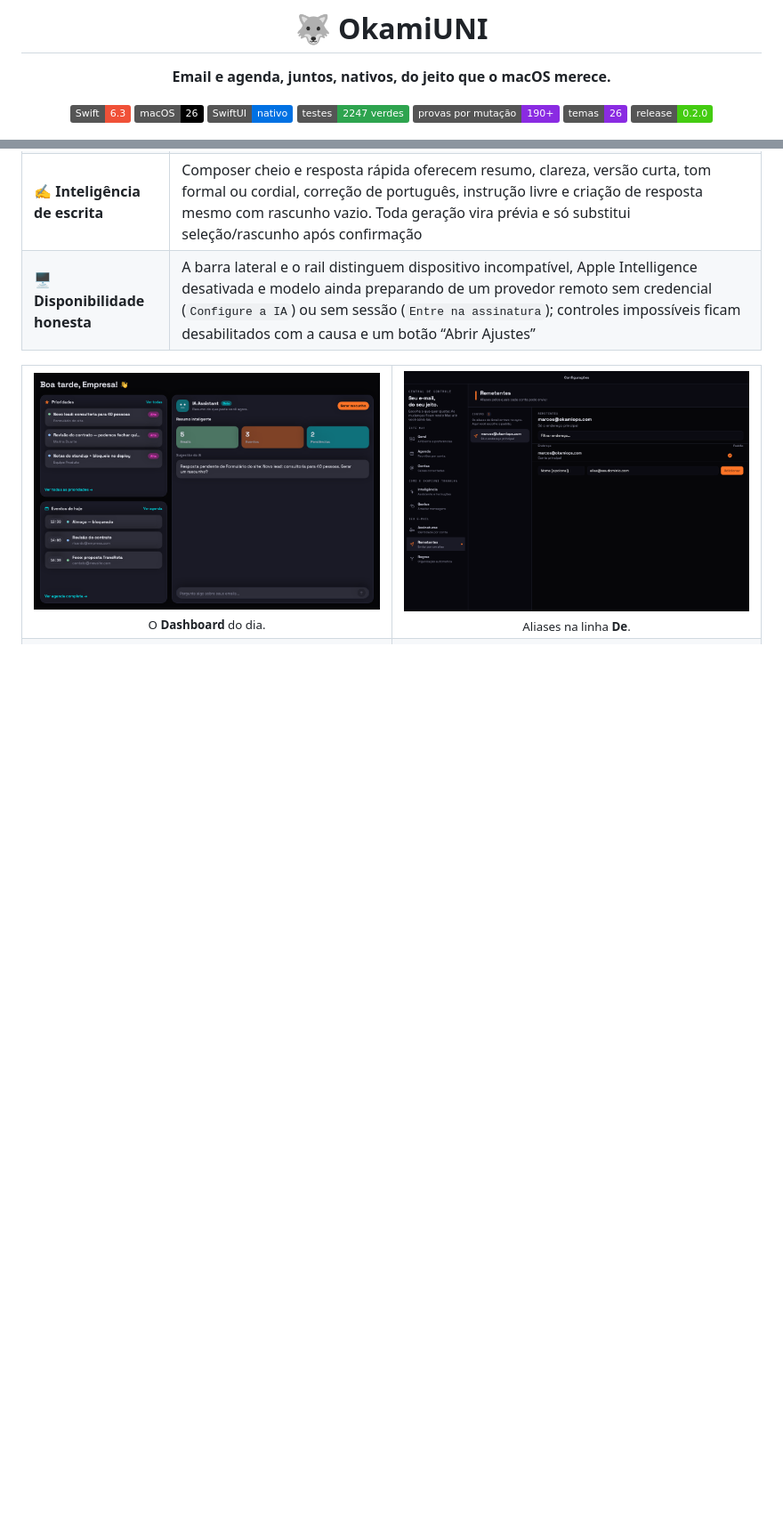
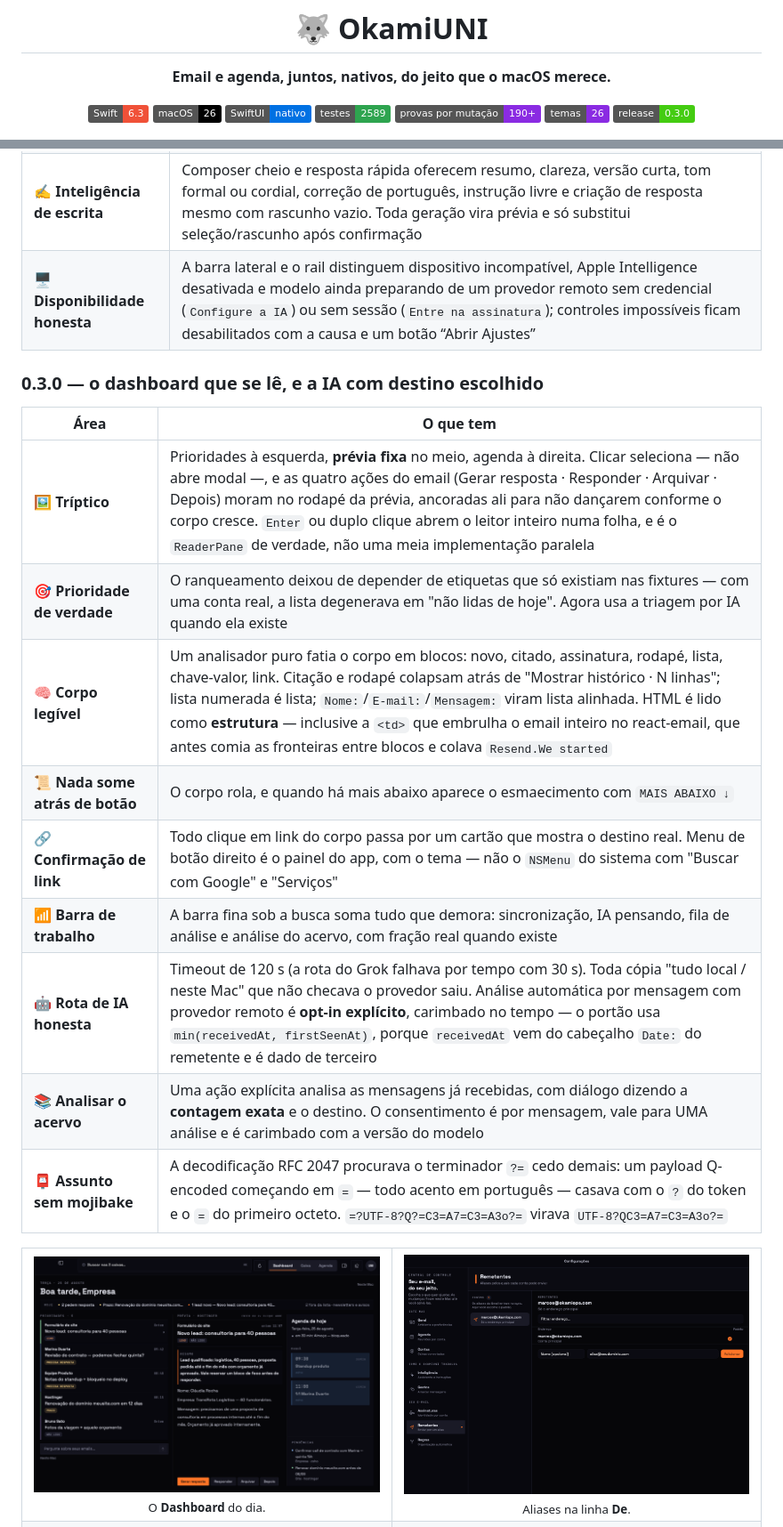
Before and after one commit to OkamiOps/okamiuni, a Markdown page: README.md, 2 parts joined by grey strips. Shown at 89% size. GitHub-like rendering; pictures changed too: docs/capturas/dashboard.png; badges without logos; blank space fills up the shorter version.

```diff
--- a/README.md
+++ b/README.md
@@ -7,10 +7,10 @@
 ![Swift 6.3](https://img.shields.io/badge/Swift-6.3-F05138?logo=swift&logoColor=white)
 ![macOS 26](https://img.shields.io/badge/macOS-26-000000?logo=apple&logoColor=white)
 ![SwiftUI](https://img.shields.io/badge/SwiftUI-nativo-0071e3)
-![Testes](https://img.shields.io/badge/testes-2247%20verdes-2ea44f)
+![Testes](https://img.shields.io/badge/testes-2589-2ea44f)
 ![Mutações](https://img.shields.io/badge/provas%20por%20mutação-190%2B-blueviolet)
 ![Temas](https://img.shields.io/badge/temas-26-8a2be2)
-![Release](https://img.shields.io/badge/release-0.2.0-success)
+![Release](https://img.shields.io/badge/release-0.3.0-success)
 
 <img src="docs/capturas/janela-principal.png" width="860" alt="A janela principal do OkamiUNI no tema Okami: abas Dashboard, Caixa e Agenda, lista de mensagens, leitor e trilha do dia." />
 
@@ -99,6 +102,20 @@ Cliente de email é o app que mais horas passa aberto — e o que menos respeito
 | 💬 **Perguntas contextuais** | O botão `apple.intelligence` abre um painel sobre o email ou conversa selecionada, com sugestões, pergunta livre, histórico da sessão, retry e erro explicado. A resposta usa apenas o contexto do app e diz quando a informação não está nele; o rodapé mostra o destino (`Neste Mac`, `Grok · xAI`, `LiteLLM · host`…) |
 | ✍️ **Inteligência de escrita** | Composer cheio e resposta rápida oferecem resumo, clareza, versão curta, tom formal ou cordial, correção de português, instrução livre e criação de resposta mesmo com rascunho vazio. Toda geração vira prévia e só substitui seleção/rascunho após confirmação |
 | 🖥️ **Disponibilidade honesta** | A barra lateral e o rail distinguem dispositivo incompatível, Apple Intelligence desativada e modelo ainda preparando de um provedor remoto sem credencial (`Configure a IA`) ou sem sessão (`Entre na assinatura`); controles impossíveis ficam desabilitados com a causa e um botão “Abrir Ajustes” |
+
+### 0.3.0 — o dashboard que se lê, e a IA com destino escolhido
+
+| Área | O que tem |
+|---|---|
+| 🖼️ **Tríptico** | Prioridades à esquerda, **prévia fixa** no meio, agenda à direita. Clicar seleciona — não abre modal —, e as quatro ações do email (Gerar resposta · Responder · Arquivar · Depois) moram no rodapé da prévia, ancoradas ali para não dançarem conforme o corpo cresce. `Enter` ou duplo clique abrem o leitor inteiro numa folha, e é o `ReaderPane` de verdade, não uma meia implementação paralela |
+| 🎯 **Prioridade de verdade** | O ranqueamento deixou de depender de etiquetas que só existiam nas fixtures — com uma conta real, a lista degenerava em "não lidas de hoje". Agora usa a triagem por IA quando ela existe |
+| 🧠 **Corpo legível** | Um analisador puro fatia o corpo em blocos: novo, citado, assinatura, rodapé, lista, chave-valor, link. Citação e rodapé colapsam atrás de "Mostrar histórico · N linhas"; lista numerada é lista; `Nome:`/`E-mail:`/`Mensagem:` viram lista alinhada. HTML é lido como **estrutura** — inclusive a `<td>` que embrulha o email inteiro no react-email, que antes comia as fronteiras entre blocos e colava `Resend.We started` |
+| 📜 **Nada some atrás de botão** | O corpo rola, e quando há mais abaixo aparece o esmaecimento com `MAIS ABAIXO ↓` |
+| 🔗 **Confirmação de link** | Todo clique em link do corpo passa por um cartão que mostra o destino real. Menu de botão direito é o painel do app, com o tema — não o `NSMenu` do sistema com "Buscar com Google" e "Serviços" |
+| 📶 **Barra de trabalho** | A barra fina sob a busca soma tudo que demora: sincronização, IA pensando, fila de análise e análise do acervo, com fração real quando existe |
+| 🤖 **Rota de IA honesta** | Timeout de 120 s (a rota do Grok falhava por tempo com 30 s). Toda cópia "tudo local / neste Mac" que não checava o provedor saiu. Análise automática por mensagem com provedor remoto é **opt-in explícito**, carimbado no tempo — o portão usa `min(receivedAt, firstSeenAt)`, porque `receivedAt` vem do cabeçalho `Date:` do remetente e é dado de terceiro |
+| 📚 **Analisar o acervo** | Uma ação explícita analisa as mensagens já recebidas, com diálogo dizendo a **contagem exata** e o destino. O consentimento é por mensagem, vale para UMA análise e é carimbado com a versão do modelo |
+| 📮 **Assunto sem mojibake** | A decodificação RFC 2047 procurava o terminador `?=` cedo demais: um payload Q-encoded começando em `=` — todo acento em português — casava com o `?` do token e o `=` do primeiro octeto. `=?UTF-8?Q?=C3=A7=C3=A3o?=` virava `UTF-8?QC3=A7=C3=A3o?=` |
 
 <div align="center">
 <table>
```
Also changed, not shown: other parts of README.md (+8 -4 lines), 1 other file.
